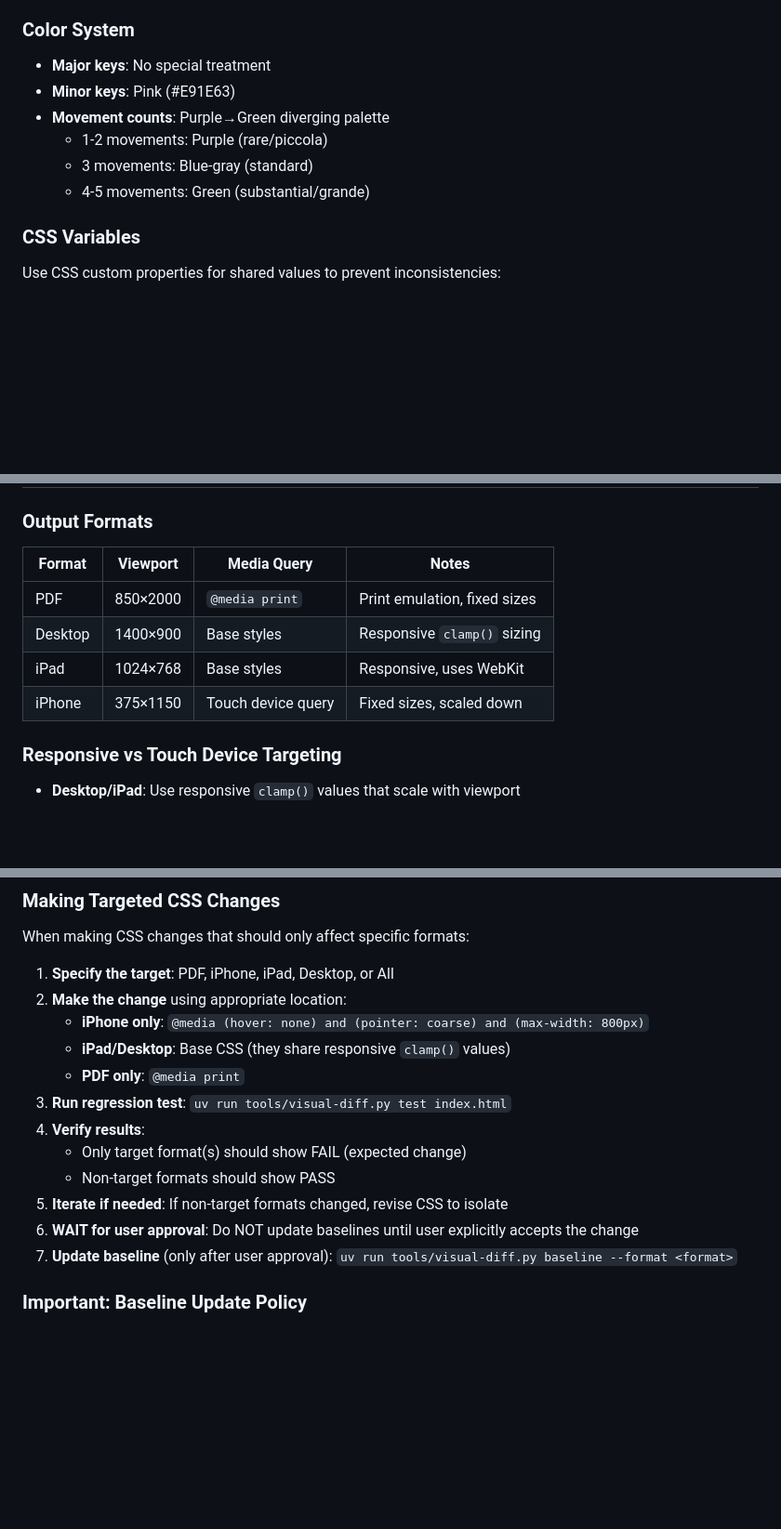
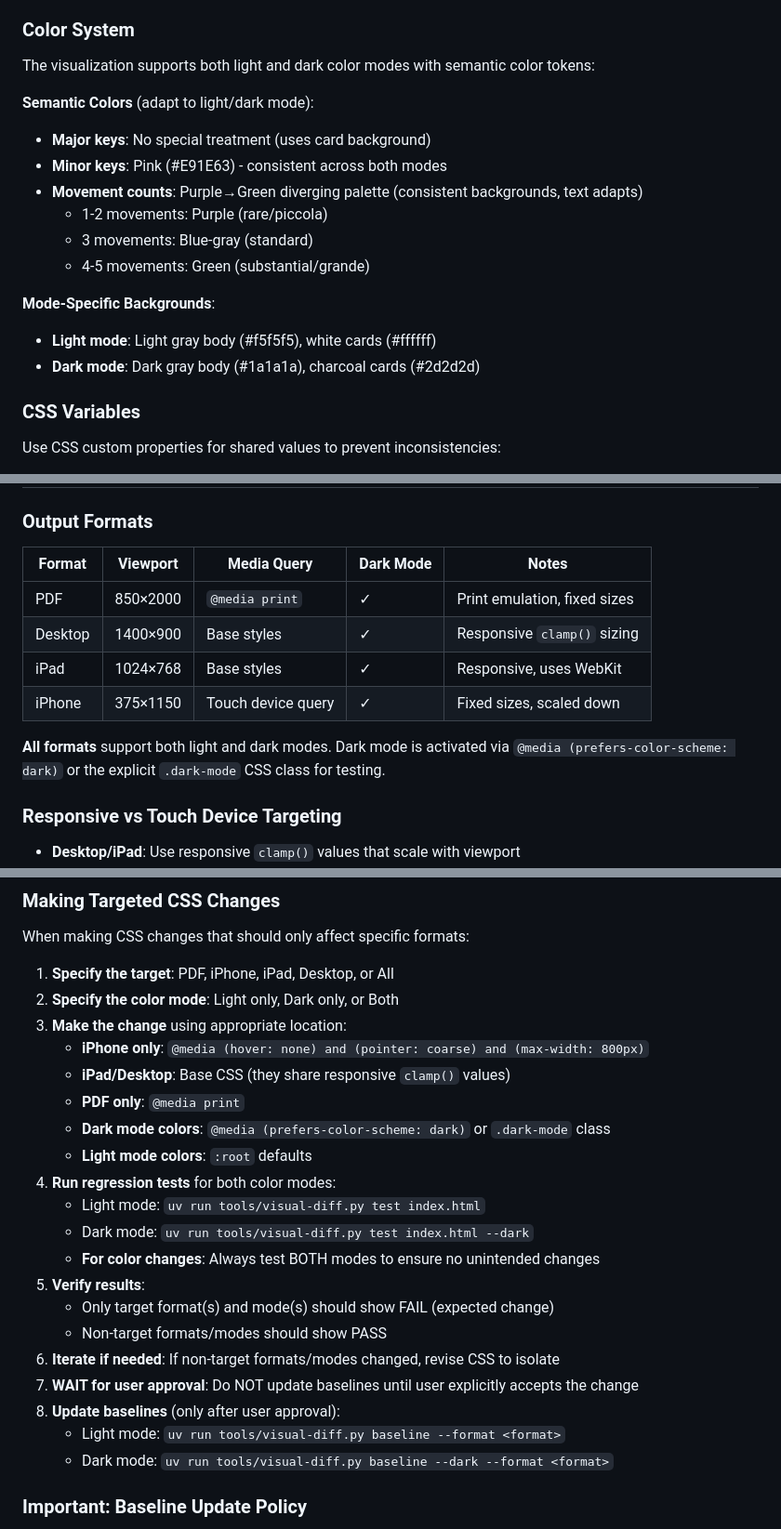
Before and after one commit to jsundram/quartets.boccherini.org, a Markdown page: CLAUDE.md, 3 parts joined by grey strips. Shown at 93% size. Drawn GitHub-style; blank space fills up the shorter version.

Commit message:
Expand CLAUDE.md to fully document dual color mode support
Enhanced documentation to reflect that all 4 targets support both light
and dark modes:

Project Overview:
- Added note that all targets support light and dark modes
- Listed color mode activation methods

Output Formats table:
- Added "Dark Mode" column showing all formats support it
- Added note about color scheme activation

Making Targeted CSS Changes:
- Added step to specify color mode (Light, Dark, or Both)
- Added guidance for dark mode color locations
- Emphasize testing BOTH modes for color changes
- Updated baseline update instructions for both modes

Color System:
- Expanded to explain semantic colors that adapt to mode
- Listed mode-specific background colors
- Clarified which colors are consistent vs adaptive

Iteration Protocol:
- Added checking for color mode leakage
- Emphasize testing both modes during iteration

```diff
--- a/CLAUDE.md
+++ b/CLAUDE.md
@@ -64,12 +66,19 @@ Four levels must align across row headers and quartet cards:
 3. **Bottom level**: Category badge ↔ Movement count
 
 ### Color System
-- **Major keys**: No special treatment
-- **Minor keys**: Pink (#E91E63)
-- **Movement counts**: Purple→Green diverging palette
+The visualization supports both light and dark color modes with semantic color tokens:
+
+**Semantic Colors** (adapt to light/dark mode):
+- **Major keys**: No special treatment (uses card background)
+- **Minor keys**: Pink (#E91E63) - consistent across both modes
+- **Movement counts**: Purple→Green diverging palette (consistent backgrounds, text adapts)
   - 1-2 movements: Purple (rare/piccola)
   - 3 movements: Blue-gray (standard)
   - 4-5 movements: Green (substantial/grande)
+
+**Mode-Specific Backgrounds**:
+- **Light mode**: Light gray body (#f5f5f5), white cards (#ffffff)
+- **Dark mode**: Dark gray body (#1a1a1a), charcoal cards (#2d2d2d)
 
 ### CSS Variables
 Use CSS custom properties for shared values to prevent inconsistencies:
@@ -105,12 +114,14 @@ Use `uv run tools/generate-pdf.py` to generate PDF output.
 ## Visual Regression Workflow
 
 ### Output Formats
-| Format | Viewport | Media Query | Notes |
-|--------|----------|-------------|-------|
-| PDF | 850×2000 | `@media print` | Print emulation, fixed sizes |
-| Desktop | 1400×900 | Base styles | Responsive `clamp()` sizing |
-| iPad | 1024×768 | Base styles | Responsive, uses WebKit |
-| iPhone | 375×1150 | Touch device query | Fixed sizes, scaled down |
+| Format | Viewport | Media Query | Dark Mode | Notes |
+|--------|----------|-------------|-----------|-------|
+| PDF | 850×2000 | `@media print` | ✓ | Print emulation, fixed sizes |
+| Desktop | 1400×900 | Base styles | ✓ | Responsive `clamp()` sizing |
+| iPad | 1024×768 | Base styles | ✓ | Responsive, uses WebKit |
+| iPhone | 375×1150 | Touch device query | ✓ | Fixed sizes, scaled down |
+
+**All formats** support both light and dark modes. Dark mode is activated via `@media (prefers-color-scheme: dark)` or the explicit `.dark-mode` CSS class for testing.
 
 ### Responsive vs Touch Device Targeting
 
@@ -125,17 +136,25 @@ This means desktop browser windows resized to < 800px still use responsive layou
 When making CSS changes that should only affect specific formats:
 
 1. **Specify the target**: PDF, iPhone, iPad, Desktop, or All
-2. **Make the change** using appropriate location:
+2. **Specify the color mode**: Light only, Dark only, or Both
+3. **Make the change** using appropriate location:
    - **iPhone only**: `@media (hover: none) and (pointer: coarse) and (max-width: 800px)`
    - **iPad/Desktop**: Base CSS (they share responsive `clamp()` values)
    - **PDF only**: `@media print`
-3. **Run regression test**: `uv run tools/visual-diff.py test index.html`
-4. **Verify results**:
-   - Only target format(s) should show FAIL (expected change)
-   - Non-target formats should show PASS
-5. **Iterate if needed**: If non-target formats changed, revise CSS to isolate
-6. **WAIT for user approval**: Do NOT update baselines until user explicitly accepts the change
-7. **Update baseline** (only after user approval): `uv run tools/visual-diff.py baseline --format <format>`
+   - **Dark mode colors**: `@media (prefers-color-scheme: dark)` or `.dark-mode` class
+   - **Light mode colors**: `:root` defaults
+4. **Run regression tests** for both color modes:
+   - Light mode: `uv run tools/visual-diff.py test index.html`
+   - Dark mode: `uv run tools/visual-diff.py test index.html --dark`
+   - **For color changes**: Always test BOTH modes to ensure no unintended changes
+5. **Verify results**:
+   - Only target format(s) and mode(s) should show FAIL (expected change)
+   - Non-target formats/modes should show PASS
+6. **Iterate if needed**: If non-target formats/modes changed, revise CSS to isolate
+7. **WAIT for user approval**: Do NOT update baselines until user explicitly accepts the change
+8. **Update baselines** (only after user approval):
+   - Light mode: `uv run tools/visual-diff.py baseline --format <format>`
+   - Dark mode: `uv run tools/visual-diff.py baseline --dark --format <format>`
 
 ### Important: Baseline Update Policy
 
```
Also changed, not shown: other parts of CLAUDE.md (+7 -4 lines).
